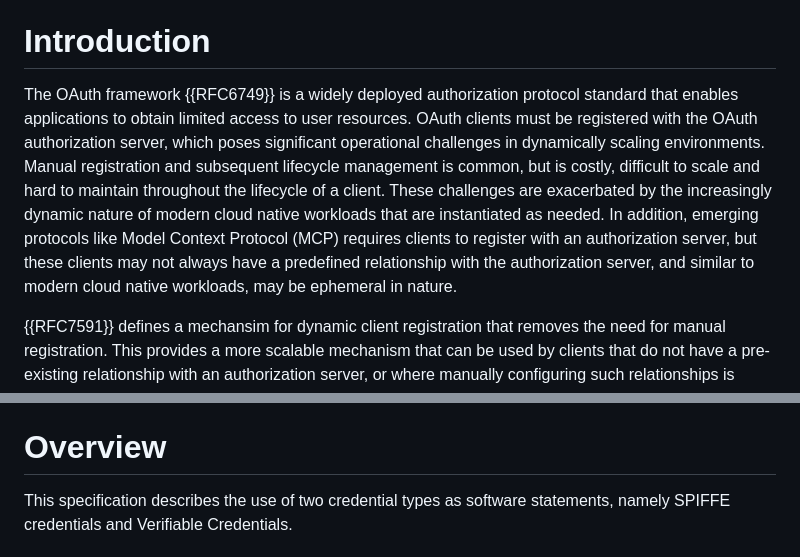
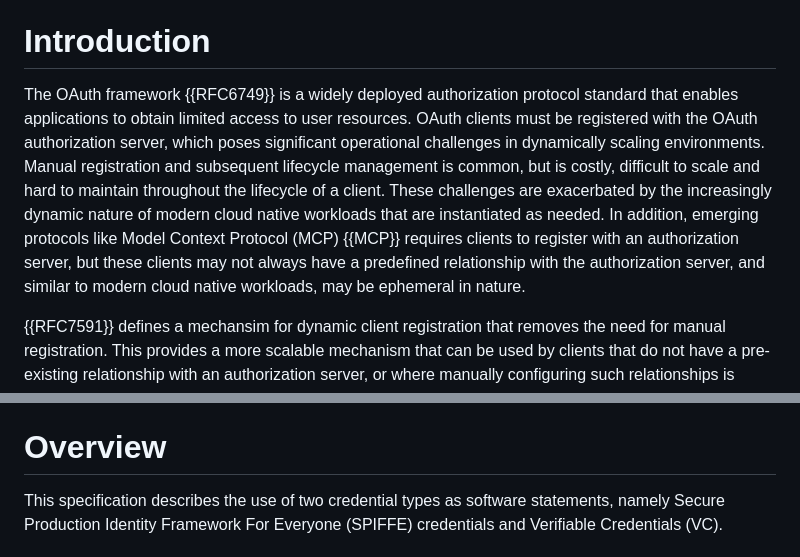
Before and after one commit to PieterKas/OAuth-2.0-DCR-with-Trusted-Issuer-Credentials, a Markdown page: draft-kasselman-oauth-dcr-trusted-issuer-token.md, 2 parts joined by grey strips. GitHub-like rendering.

```diff
--- a/draft-kasselman-oauth-dcr-trusted-issuer-token.md
+++ b/draft-kasselman-oauth-dcr-trusted-issuer-token.md
@@ -75,7 +75,7 @@ An OAuth 2.0 client requires specific information to interact with an authorizat
 --- middle
 
 # Introduction
-The OAuth framework {{RFC6749}} is a widely deployed authorization protocol standard that enables applications to obtain limited access to user resources. OAuth clients must be registered with the OAuth authorization server, which poses significant operational challenges in dynamically scaling environments. Manual registration and subsequent lifecycle management is common, but is costly, difficult to scale and hard to maintain throughout the lifecycle of a client. These challenges are exacerbated by the increasingly dynamic nature of modern cloud native workloads that are instantiated as needed. In addition, emerging protocols like Model Context Protocol (MCP) requires clients to register with an authorization server, but these clients may not always have a predefined relationship with the authorization server, and similar to modern cloud native workloads, may be ephemeral in nature.
+The OAuth framework {{RFC6749}} is a widely deployed authorization protocol standard that enables applications to obtain limited access to user resources. OAuth clients must be registered with the OAuth authorization server, which poses significant operational challenges in dynamically scaling environments. Manual registration and subsequent lifecycle management is common, but is costly, difficult to scale and hard to maintain throughout the lifecycle of a client. These challenges are exacerbated by the increasingly dynamic nature of modern cloud native workloads that are instantiated as needed. In addition, emerging protocols like Model Context Protocol (MCP) {{MCP}} requires clients to register with an authorization server, but these clients may not always have a predefined relationship with the authorization server, and similar to modern cloud native workloads, may be ephemeral in nature.
 
 {{RFC7591}} defines a mechansim for dynamic client registration that removes the need for manual registration. This provides a more scalable mechanism that can be used by clients that do not have a pre-existing relationship with an authorization server, or where manually configuring such relationships is prohibitive from a cost and scale perspective. It defines the concept of a software statement, which is a JSON Web Token (JWT) {{RFC7519}} that asserts metadata values about the client that is signed by a developer or trusted third party.
 
@@ -86,5 +86,5 @@ This specification describes the use of SPIFFE JWT-SVIDs and Verifiable Credenti
 {::boilerplate bcp14-tagged}
 
 # Overview
-This specification describes the use of two credential types as software statements, namely SPIFFE credentials and Verifiable Credentials.
+This specification describes the use of two credential types as software statements, namely Secure Production Identity Framework For Everyone (SPIFFE) credentials and Verifiable Credentials (VC).
 
```
Also changed, not shown: other parts of draft-kasselman-oauth-dcr-trusted-issuer-token.md (+3 -3 lines).
